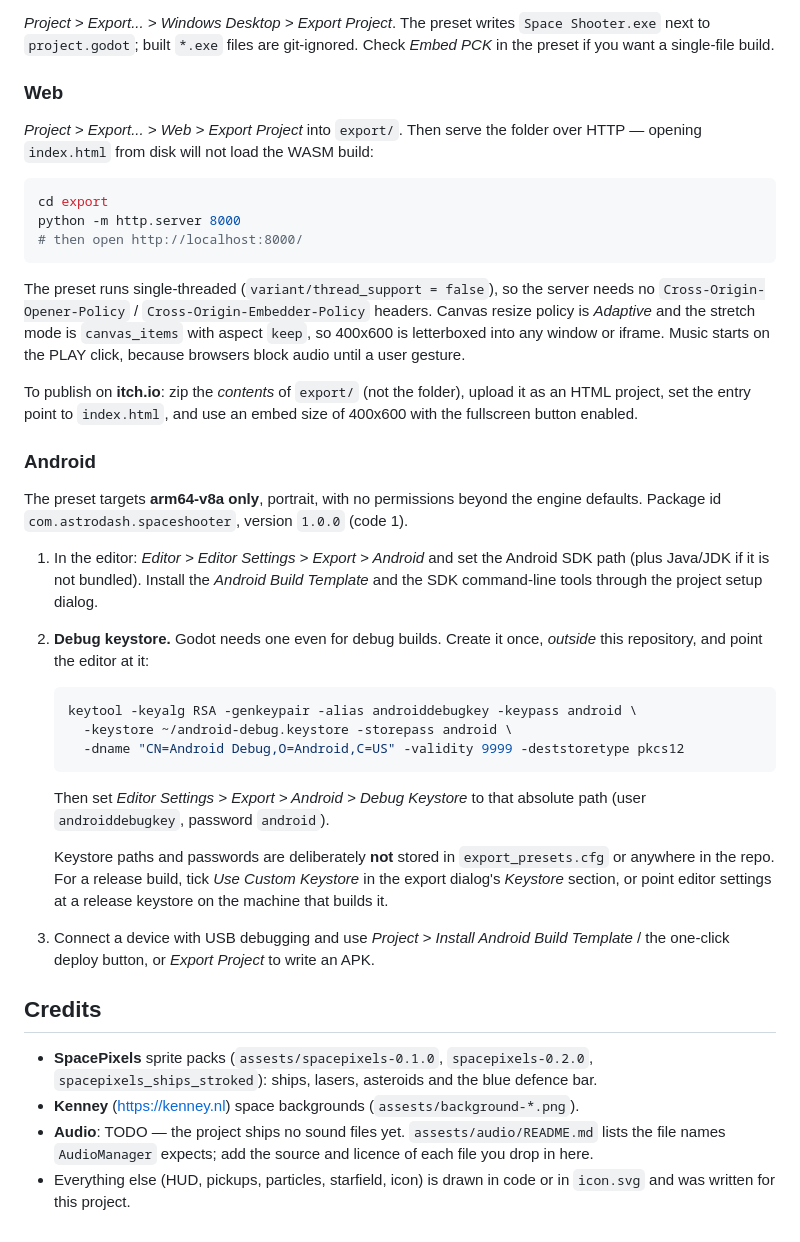
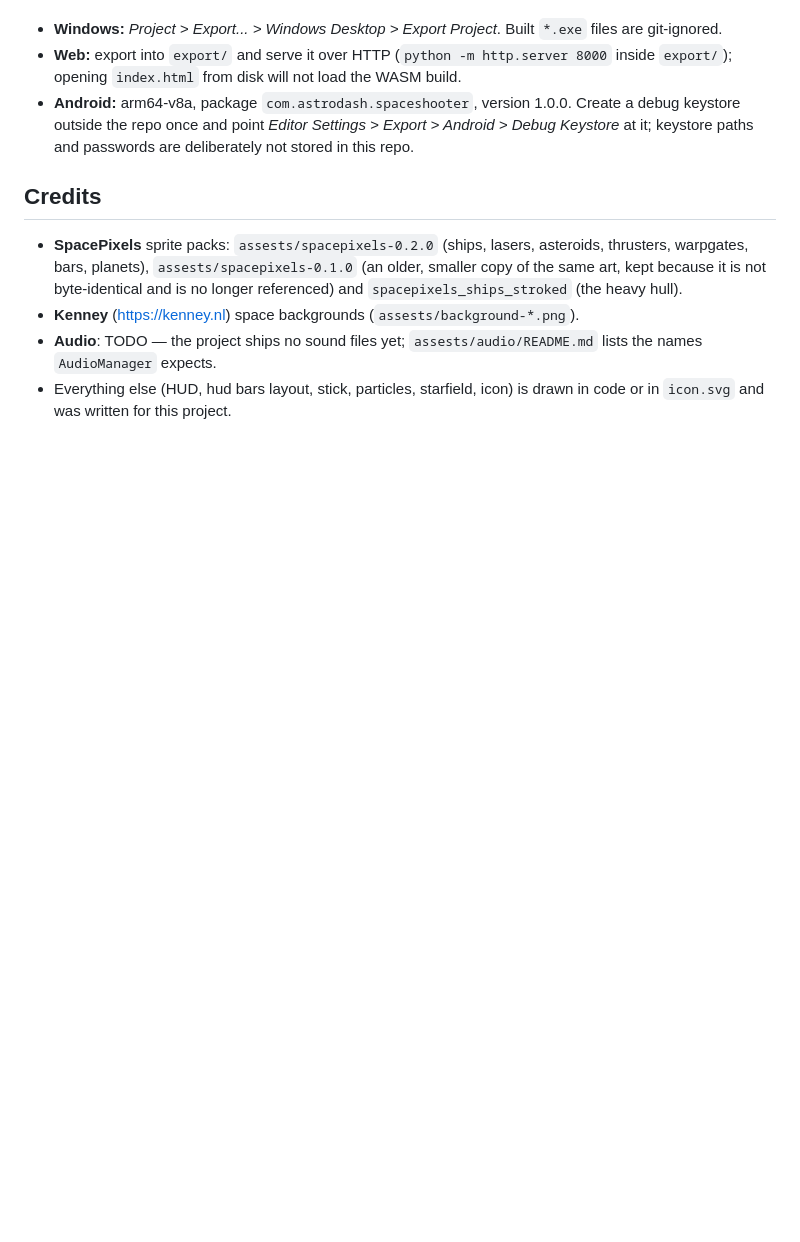
Before and after one commit to Akash-Das26/Astro-Dash2, a Markdown page: README.md, the part around one of its changes. Rendered like a GitHub page; blank space fills up the shorter version.

````diff
--- a/README.md
+++ b/README.md
@@ -227,64 +196,22 @@ pre-rendered `icon-192.png`, because its launcher icon field wants a bitmap.
 
-*Project > Export... > Windows Desktop > Export Project*. The preset writes
-`Space Shooter.exe` next to `project.godot`; built `*.exe` files are git-ignored.
-Check *Embed PCK* in the preset if you want a single-file build.
-
-### Web
-
-*Project > Export... > Web > Export Project* into `export/`. Then serve the folder
-over HTTP — opening `index.html` from disk will not load the WASM build:
-
-```bash
-cd export
-python -m http.server 8000
-# then open http://localhost:8000/
-```
-
-The preset runs single-threaded (`variant/thread_support = false`), so the server
-needs no `Cross-Origin-Opener-Policy` / `Cross-Origin-Embedder-Policy` headers.
-Canvas resize policy is *Adaptive* and the stretch mode is `canvas_items` with
-aspect `keep`, so 400x600 is letterboxed into any window or iframe. Music starts
-on the PLAY click, because browsers block audio until a user gesture.
-
-To publish on **itch.io**: zip the *contents* of `export/` (not the folder), upload
-it as an HTML project, set the entry point to `index.html`, and use an embed size
-of 400x600 with the fullscreen button enabled.
-
-### Android
-
-The preset targets **arm64-v8a only**, portrait, with no permissions beyond the
-engine defaults. Package id `com.astrodash.spaceshooter`, version `1.0.0` (code 1).
-
-1. In the editor: *Editor > Editor Settings > Export > Android* and set the
-   Android SDK path (plus Java/JDK if it is not bundled). Install the *Android
-   Build Template* and the SDK command-line tools through the project setup dialog.
-2. **Debug keystore.** Godot needs one even for debug builds. Create it once,
-   *outside* this repository, and point the editor at it:
-
-   ```bash
-   keytool -keyalg RSA -genkeypair -alias androiddebugkey -keypass android \
-     -keystore ~/android-debug.keystore -storepass android \
-     -dname "CN=Android Debug,O=Android,C=US" -validity 9999 -deststoretype pkcs12
-   ```
-
-   Then set *Editor Settings > Export > Android > Debug Keystore* to that absolute
-   path (user `androiddebugkey`, password `android`).
-
-   Keystore paths and passwords are deliberately **not** stored in
-   `export_presets.cfg` or anywhere in the repo. For a release build, tick
-   *Use Custom Keystore* in the export dialog's *Keystore* section, or point
-   editor settings at a release keystore on the machine that builds it.
-3. Connect a device with USB debugging and use *Project > Install Android Build
-   Template* / the one-click deploy button, or *Export Project* to write an APK.
+- **Windows:** *Project > Export... > Windows Desktop > Export Project*. Built
+  `*.exe` files are git-ignored.
+- **Web:** export into `export/` and serve it over HTTP (`python -m http.server
+  8000` inside `export/`); opening `index.html` from disk will not load the WASM
+  build.
+- **Android:** arm64-v8a, package `com.astrodash.spaceshooter`, version 1.0.0.
+  Create a debug keystore outside the repo once and point
+  *Editor Settings > Export > Android > Debug Keystore* at it; keystore paths and
+  passwords are deliberately not stored in this repo.
 
 ## Credits
 
-- **SpacePixels** sprite packs (`assests/spacepixels-0.1.0`,
-  `spacepixels-0.2.0`, `spacepixels_ships_stroked`): ships, lasers, asteroids
-  and the blue defence bar.
+- **SpacePixels** sprite packs: `assests/spacepixels-0.2.0` (ships, lasers,
+  asteroids, thrusters, warpgates, bars, planets), `assests/spacepixels-0.1.0`
+  (an older, smaller copy of the same art, kept because it is not byte-identical
+  and is no longer referenced) and `spacepixels_ships_stroked` (the heavy hull).
 - **Kenney** (<https://kenney.nl>) space backgrounds (`assests/background-*.png`).
-- **Audio**: TODO — the project ships no sound files yet. `assests/audio/README.md`
-  lists the file names `AudioManager` expects; add the source and licence of each
-  file you drop in here.
-- Everything else (HUD, pickups, particles, starfield, icon) is drawn in code or
-  in `icon.svg` and was written for this project.
+- **Audio**: TODO — the project ships no sound files yet;
+  `assests/audio/README.md` lists the names `AudioManager` expects.
+- Everything else (HUD, hud bars layout, stick, particles, starfield, icon) is
+  drawn in code or in `icon.svg` and was written for this project.
````
Also changed, not shown: other parts of README.md (+130 -161 lines).
